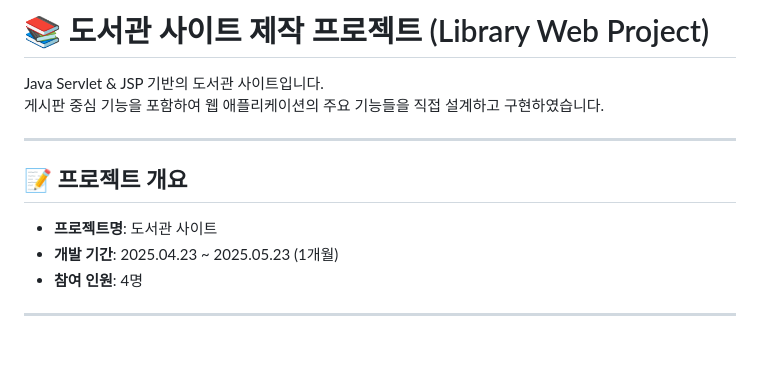
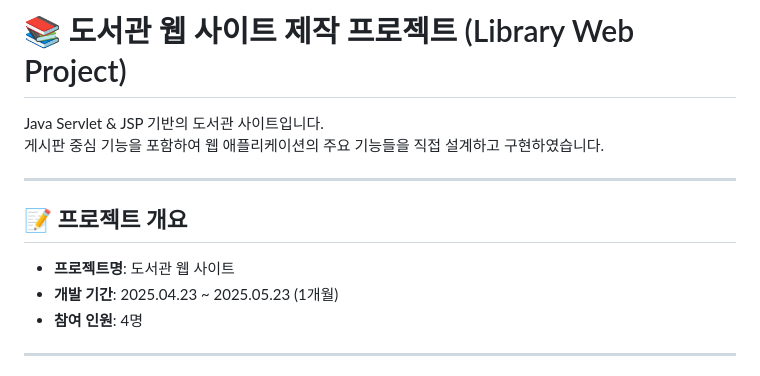
Before and after one commit to jeejeewon/library_project, a Markdown page: README.md, the part around the change. Drawn GitHub-style; blank space fills up the shorter version.

```diff
--- a/README.md
+++ b/README.md
@@ -1,4 +1,4 @@
-# 📚 도서관 사이트 제작 프로젝트 (Library Web Project)
+# 📚 도서관 웹 사이트 제작 프로젝트 (Library Web Project)
 
 Java Servlet & JSP 기반의 도서관 사이트입니다.
 게시판 중심 기능을 포함하여 웹 애플리케이션의 주요 기능들을 직접 설계하고 구현하였습니다.
@@ -7,7 +7,7 @@ Java Servlet & JSP 기반의 도서관 사이트입니다.
 
 ## 📝 프로젝트 개요
 
-- **프로젝트명**: 도서관 사이트
+- **프로젝트명**: 도서관 웹 사이트
 - **개발 기간**: 2025.04.23 ~ 2025.05.23 (1개월)
 - **참여 인원**: 4명
 
```
